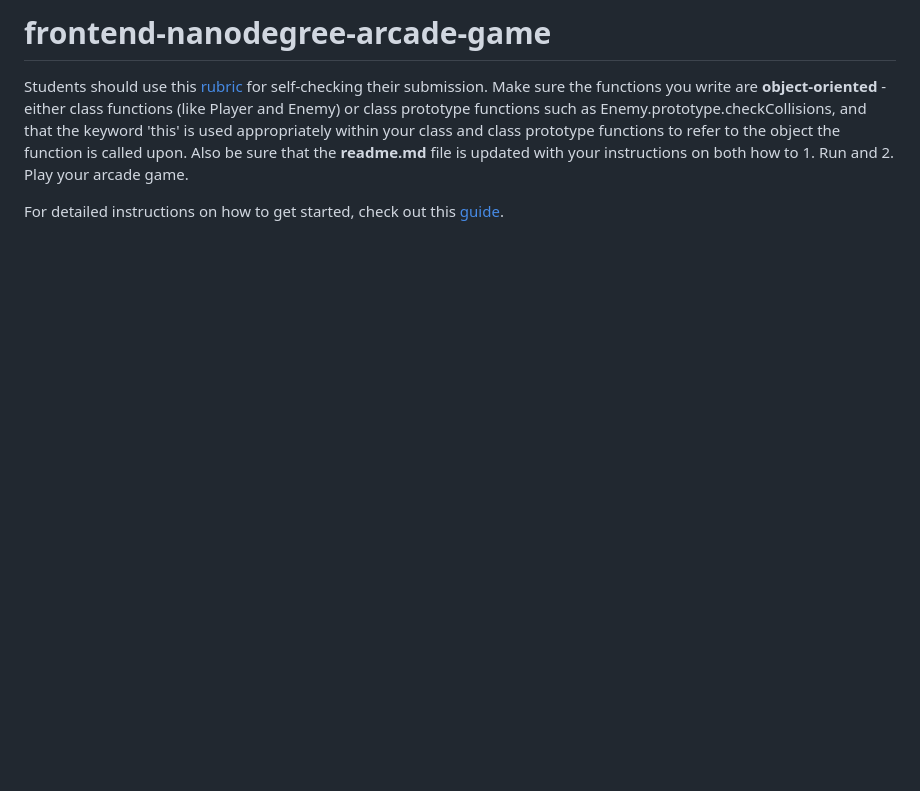
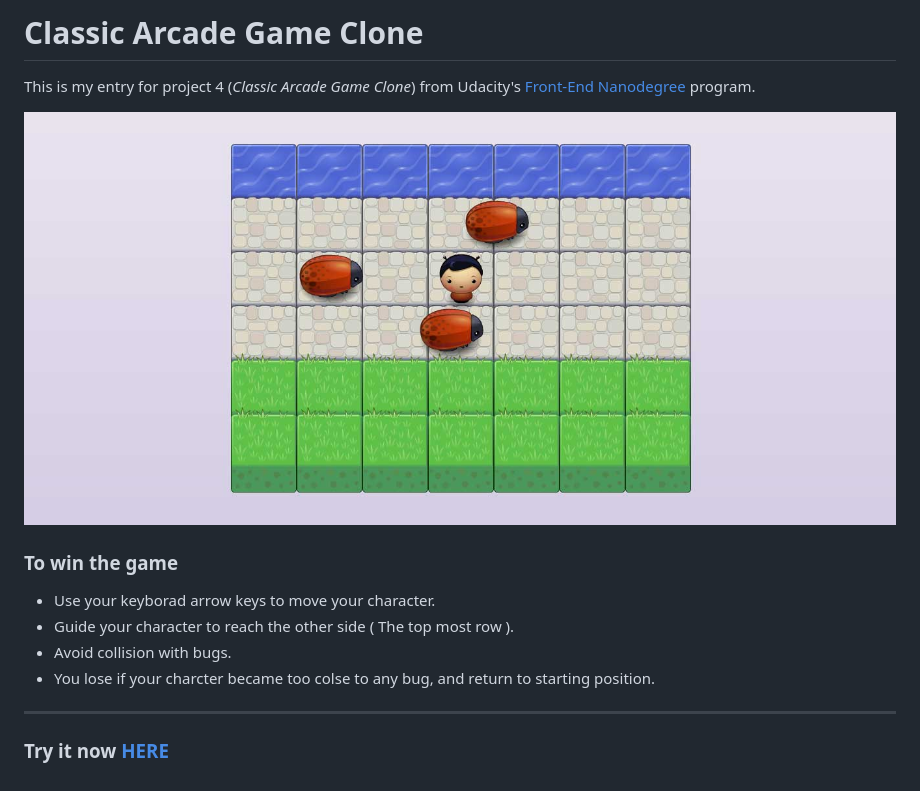
Before and after one commit to amr-adel/fend-p4-arcade-game, a Markdown page: README.md, the part around the change. Rendered like a GitHub page; pictures changed too: images/demo.jpg (added); blank space fills up the shorter version.

```diff
--- a/README.md
+++ b/README.md
@@ -1,6 +1,15 @@
-frontend-nanodegree-arcade-game
-===============================
+# Classic Arcade Game Clone
 
-Students should use this [rubric](https://review.udacity.com/#!/projects/2696458597/rubric) for self-checking their submission. Make sure the functions you write are **object-oriented** - either class functions (like Player and Enemy) or class prototype functions such as Enemy.prototype.checkCollisions, and that the keyword 'this' is used appropriately within your class and class prototype functions to refer to the object the function is called upon. Also be sure that the **readme.md** file is updated with your instructions on both how to 1. Run and 2. Play your arcade game.
+This is my entry for project 4 (*Classic Arcade Game Clone*) from Udacity's  [Front-End Nanodegree](https://www.udacity.com/course/front-end-web-developer-nanodegree--nd001) program.
 
-For detailed instructions on how to get started, check out this [guide](https://docs.google.com/document/d/1v01aScPjSWCCWQLIpFqvg3-vXLH2e8_SZQKC8jNO0Dc/pub?embedded=true).
+[![Classic Arcade Game Clone](/images/demo.jpg "FRUITY MATCH!")](https://amr-adel.github.io/fend-p4-arcade-game/)
+
+### To win the game
+- Use your keyborad arrow keys to move your character.
+- Guide your character to reach the other side ( The top most row ).
+- Avoid collision with bugs.
+- You lose if your charcter became too colse to any bug, and return to starting position.
+
+---
+
+### Try it now [HERE](https://amr-adel.github.io/fend-p4-arcade-game/)
```
Also changed, not shown: 1 other file.
